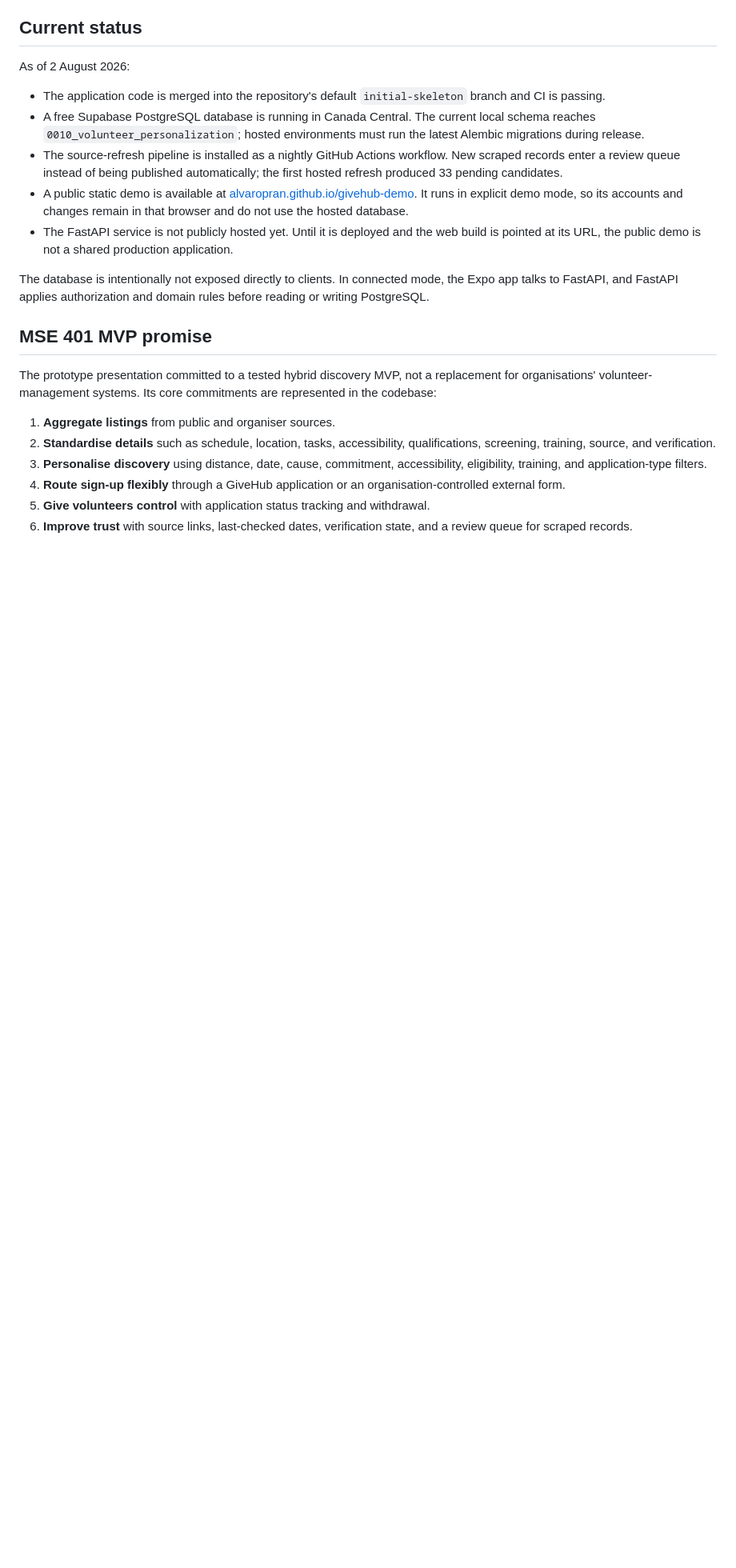
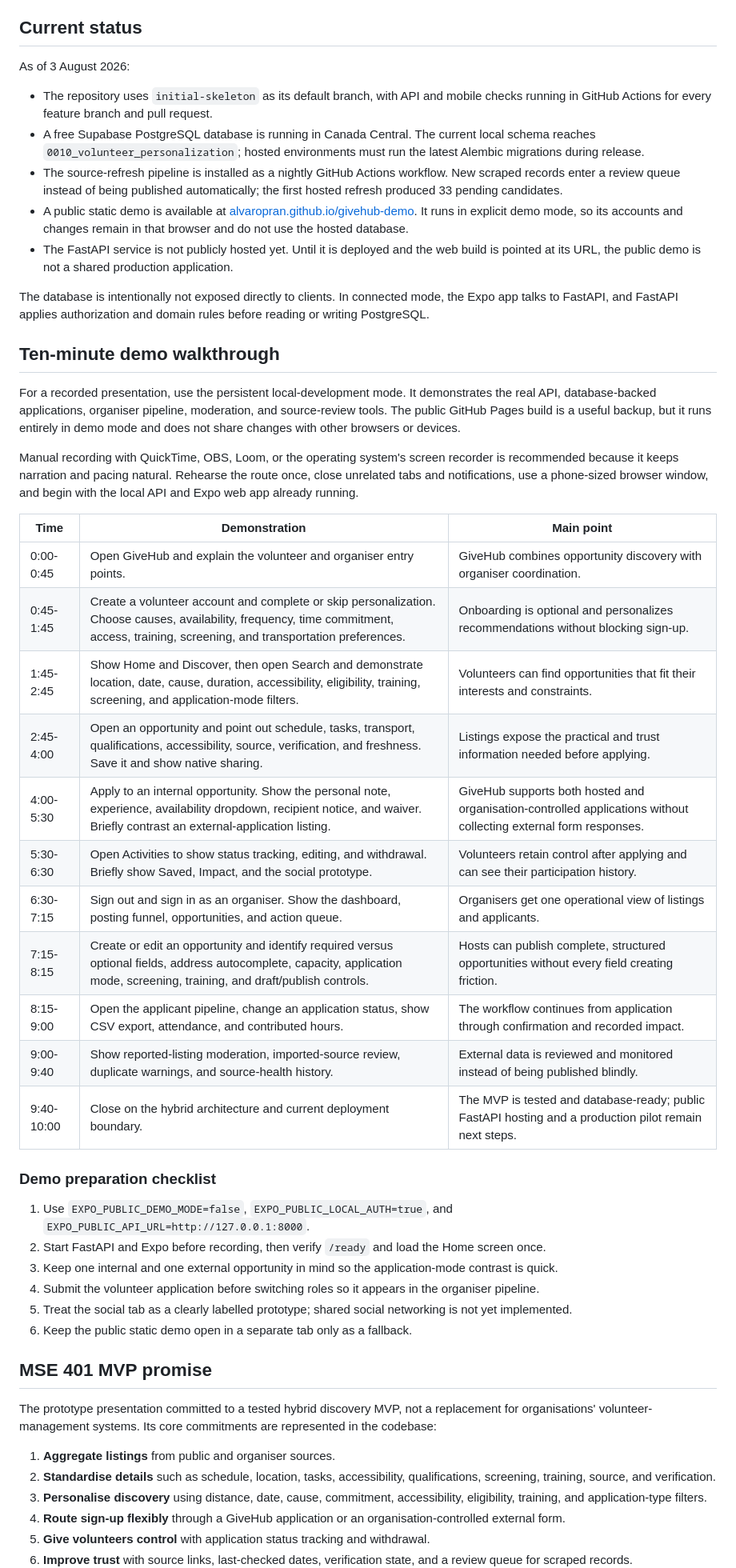
Before and after one commit to Seal5/GiveHub, a Markdown page: README.md, the part around the change. Shown at 80% size. Drawn GitHub-style; blank space fills up the shorter version.

Commit message:
Add ten-minute demo walkthrough

```diff
--- a/README.md
+++ b/README.md
@@ -4,15 +4,44 @@ GiveHub is a Greater Toronto Area volunteer discovery and coordination MVP. It h
 
 ## Current status
 
-As of 2 August 2026:
+As of 3 August 2026:
 
-- The application code is merged into the repository's default `initial-skeleton` branch and CI is passing.
+- The repository uses `initial-skeleton` as its default branch, with API and mobile checks running in GitHub Actions for every feature branch and pull request.
 - A free Supabase PostgreSQL database is running in Canada Central. The current local schema reaches `0010_volunteer_personalization`; hosted environments must run the latest Alembic migrations during release.
 - The source-refresh pipeline is installed as a nightly GitHub Actions workflow. New scraped records enter a review queue instead of being published automatically; the first hosted refresh produced 33 pending candidates.
 - A public static demo is available at [alvaropran.github.io/givehub-demo](https://alvaropran.github.io/givehub-demo/). It runs in explicit demo mode, so its accounts and changes remain in that browser and do not use the hosted database.
 - The FastAPI service is not publicly hosted yet. Until it is deployed and the web build is pointed at its URL, the public demo is not a shared production application.
 
 The database is intentionally not exposed directly to clients. In connected mode, the Expo app talks to FastAPI, and FastAPI applies authorization and domain rules before reading or writing PostgreSQL.
+
+## Ten-minute demo walkthrough
+
+For a recorded presentation, use the persistent local-development mode. It demonstrates the real API, database-backed applications, organiser pipeline, moderation, and source-review tools. The public GitHub Pages build is a useful backup, but it runs entirely in demo mode and does not share changes with other browsers or devices.
+
+Manual recording with QuickTime, OBS, Loom, or the operating system's screen recorder is recommended because it keeps narration and pacing natural. Rehearse the route once, close unrelated tabs and notifications, use a phone-sized browser window, and begin with the local API and Expo web app already running.
+
+| Time | Demonstration | Main point |
+| --- | --- | --- |
+| 0:00-0:45 | Open GiveHub and explain the volunteer and organiser entry points. | GiveHub combines opportunity discovery with organiser coordination. |
+| 0:45-1:45 | Create a volunteer account and complete or skip personalization. Choose causes, availability, frequency, time commitment, access, training, screening, and transportation preferences. | Onboarding is optional and personalizes recommendations without blocking sign-up. |
+| 1:45-2:45 | Show Home and Discover, then open Search and demonstrate location, date, cause, duration, accessibility, eligibility, training, screening, and application-mode filters. | Volunteers can find opportunities that fit their interests and constraints. |
+| 2:45-4:00 | Open an opportunity and point out schedule, tasks, transport, qualifications, accessibility, source, verification, and freshness. Save it and show native sharing. | Listings expose the practical and trust information needed before applying. |
+| 4:00-5:30 | Apply to an internal opportunity. Show the personal note, experience, availability dropdown, recipient notice, and waiver. Briefly contrast an external-application listing. | GiveHub supports both hosted and organisation-controlled applications without collecting external form responses. |
+| 5:30-6:30 | Open Activities to show status tracking, editing, and withdrawal. Briefly show Saved, Impact, and the social prototype. | Volunteers retain control after applying and can see their participation history. |
+| 6:30-7:15 | Sign out and sign in as an organiser. Show the dashboard, posting funnel, opportunities, and action queue. | Organisers get one operational view of listings and applicants. |
+| 7:15-8:15 | Create or edit an opportunity and identify required versus optional fields, address autocomplete, capacity, application mode, screening, training, and draft/publish controls. | Hosts can publish complete, structured opportunities without every field creating friction. |
+| 8:15-9:00 | Open the applicant pipeline, change an application status, show CSV export, attendance, and contributed hours. | The workflow continues from application through confirmation and recorded impact. |
+| 9:00-9:40 | Show reported-listing moderation, imported-source review, duplicate warnings, and source-health history. | External data is reviewed and monitored instead of being published blindly. |
+| 9:40-10:00 | Close on the hybrid architecture and current deployment boundary. | The MVP is tested and database-ready; public FastAPI hosting and a production pilot remain next steps. |
+
+### Demo preparation checklist
+
+1. Use `EXPO_PUBLIC_DEMO_MODE=false`, `EXPO_PUBLIC_LOCAL_AUTH=true`, and `EXPO_PUBLIC_API_URL=http://127.0.0.1:8000`.
+2. Start FastAPI and Expo before recording, then verify `/ready` and load the Home screen once.
+3. Keep one internal and one external opportunity in mind so the application-mode contrast is quick.
+4. Submit the volunteer application before switching roles so it appears in the organiser pipeline.
+5. Treat the social tab as a clearly labelled prototype; shared social networking is not yet implemented.
+6. Keep the public static demo open in a separate tab only as a fallback.
 
 ## MSE 401 MVP promise
 
```
